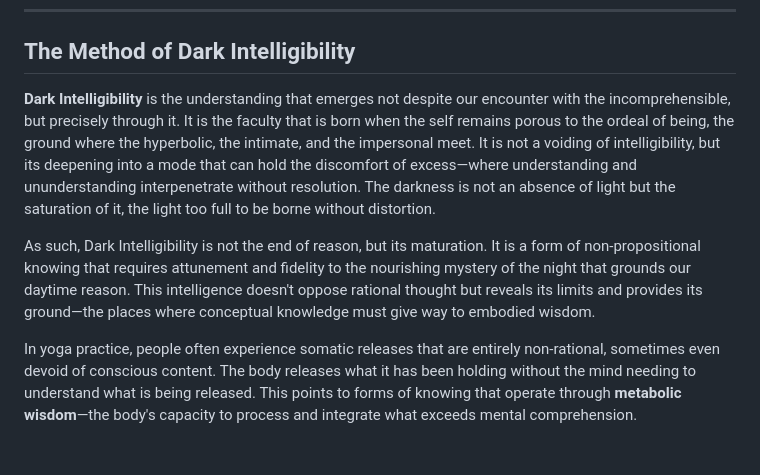
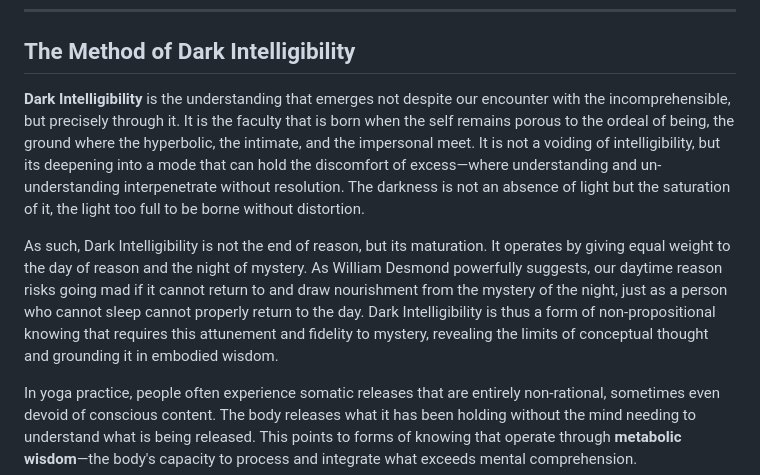
Before and after one commit to Luminc/dark-intelligibility, a Markdown page: 05 Beasts/03 Dark Intelligibility.md, the part around the change. Rendered like a GitHub page; blank space fills up the shorter version.

Commit message:
refactor(philosophy): Restructure chapters for clarity and flow

```diff
--- a/05 Beasts/03 Dark Intelligibility.md
+++ b/05 Beasts/03 Dark Intelligibility.md
@@ -21,9 +21,9 @@ What is framed as feminine porosity and radical transparency to what is frighten
 
 ## The Method of Dark Intelligibility
 
-**Dark Intelligibility** is the understanding that emerges not despite our encounter with the incomprehensible, but precisely through it. It is the faculty that is born when the self remains porous to the ordeal of being, the ground where the hyperbolic, the intimate, and the impersonal meet. It is not a voiding of intelligibility, but its deepening into a mode that can hold the discomfort of excess—where understanding and ununderstanding interpenetrate without resolution. The darkness is not an absence of light but the saturation of it, the light too full to be borne without distortion.
+**Dark Intelligibility** is the understanding that emerges not despite our encounter with the incomprehensible, but precisely through it. It is the faculty that is born when the self remains porous to the ordeal of being, the ground where the hyperbolic, the intimate, and the impersonal meet. It is not a voiding of intelligibility, but its deepening into a mode that can hold the discomfort of excess—where understanding and un-understanding interpenetrate without resolution. The darkness is not an absence of light but the saturation of it, the light too full to be borne without distortion.
 
-As such, Dark Intelligibility is not the end of reason, but its maturation. It is a form of non-propositional knowing that requires attunement and fidelity to the nourishing mystery of the night that grounds our daytime reason. This intelligence doesn't oppose rational thought but reveals its limits and provides its ground—the places where conceptual knowledge must give way to embodied wisdom.
+As such, Dark Intelligibility is not the end of reason, but its maturation. It operates by giving equal weight to the day of reason and the night of mystery. As William Desmond powerfully suggests, our daytime reason risks going mad if it cannot return to and draw nourishment from the mystery of the night, just as a person who cannot sleep cannot properly return to the day. Dark Intelligibility is thus a form of non-propositional knowing that requires this attunement and fidelity to mystery, revealing the limits of conceptual thought and grounding it in embodied wisdom.
 
 In yoga practice, people often experience somatic releases that are entirely non-rational, sometimes even devoid of conscious content. The body releases what it has been holding without the mind needing to understand what is being released. This points to forms of knowing that operate through **metabolic wisdom**—the body's capacity to process and integrate what exceeds mental comprehension.
 
```
